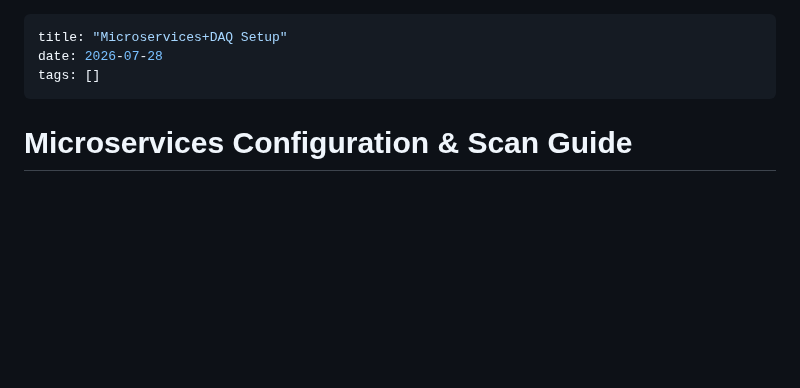
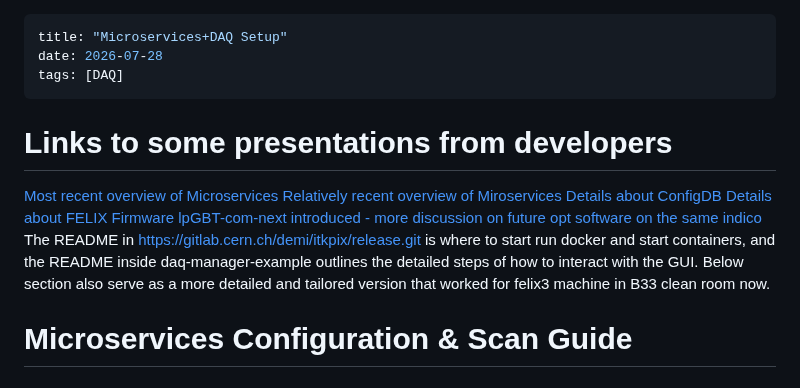
Before and after one commit to X-Li11/Personal-Webpage, a Markdown page: notes/2026-07-28-untitled.md, the part around the change. Drawn GitHub-style; blank space fills up the shorter version.

Commit message:
notes: update Microservices+DAQ Setup

```diff
--- a/notes/2026-07-28-untitled.md
+++ b/notes/2026-07-28-untitled.md
@@ -1,8 +1,16 @@
 ---
 title: "Microservices+DAQ Setup"
 date: 2026-07-28
-tags: []
+tags: [DAQ]
 ---
+
+# Links to some presentations from developers
+[Most recent overview of Microservices](https://indico.cern.ch/event/1677059/#preview:5856292)
+[Relatively recent overview of Miroservices](https://indico.cern.ch/event/1570812/#preview:5582380)
+[Details about ConfigDB](https://indico.cern.ch/event/1656036/#preview:5819547)
+[Details about FELIX Firmware](https://indico.cern.ch/event/1570812/#preview:5581933)
+[lpGBT-com-next introduced - more discussion on future opt software on the same indico](https://indico.cern.ch/event/1604839/#preview:5699670)
+The README in https://gitlab.cern.ch/demi/itkpix/release.git is where to start run docker and start containers, and the README inside daq-manager-example outlines the detailed steps of how to interact with the GUI. Below section also serve as a more detailed and tailored version that worked for felix3 machine in B33 clean room now.
 
 # Microservices Configuration & Scan Guide
 
```
